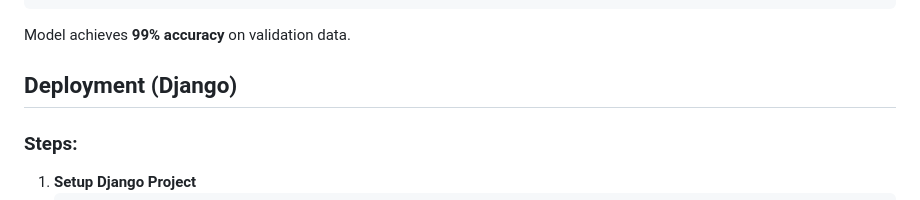
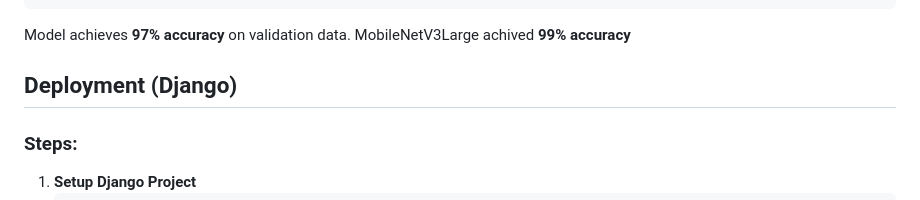
Before and after one commit to MalakAmgad/shoplifters, a Markdown page: README.md, the part around the change. Drawn GitHub-style.

````diff
--- a/README.md
+++ b/README.md
@@ -75,8 +75,8 @@ model = Sequential([
 model.compile(optimizer='adam', loss='categorical_crossentropy', metrics=['accuracy'])
 ```
 
-Model achieves **99% accuracy** on validation data.
-
+Model achieves **97% accuracy** on validation data.
+MobileNetV3Large achived **99% accuracy**
 ## Deployment (Django)
 ### Steps:
 1. **Setup Django Project**
````
